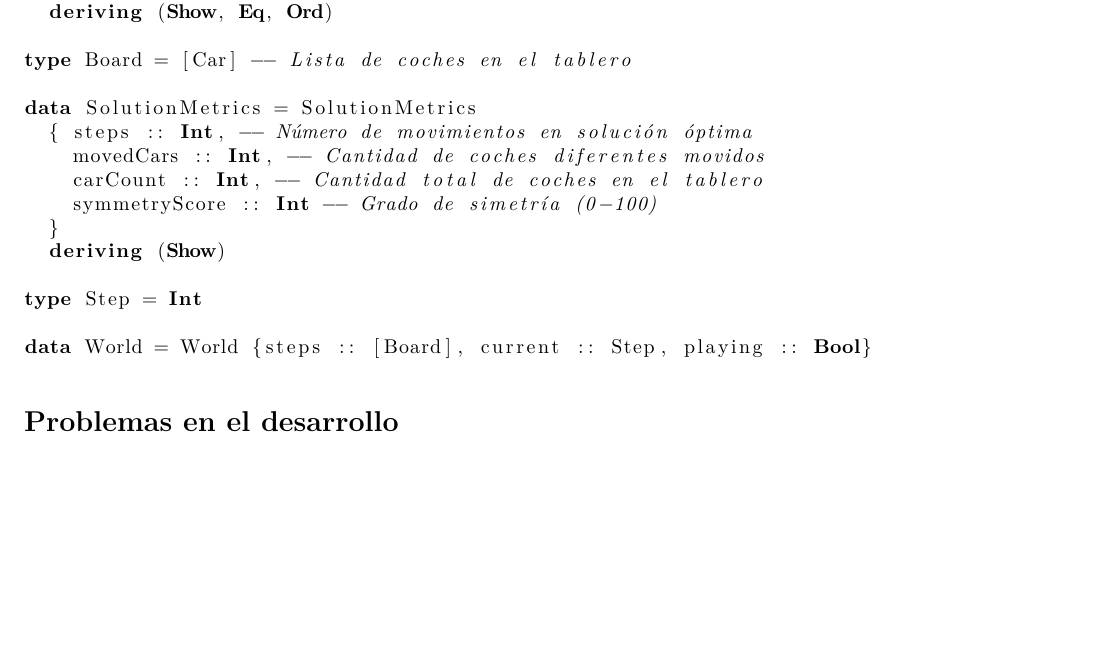
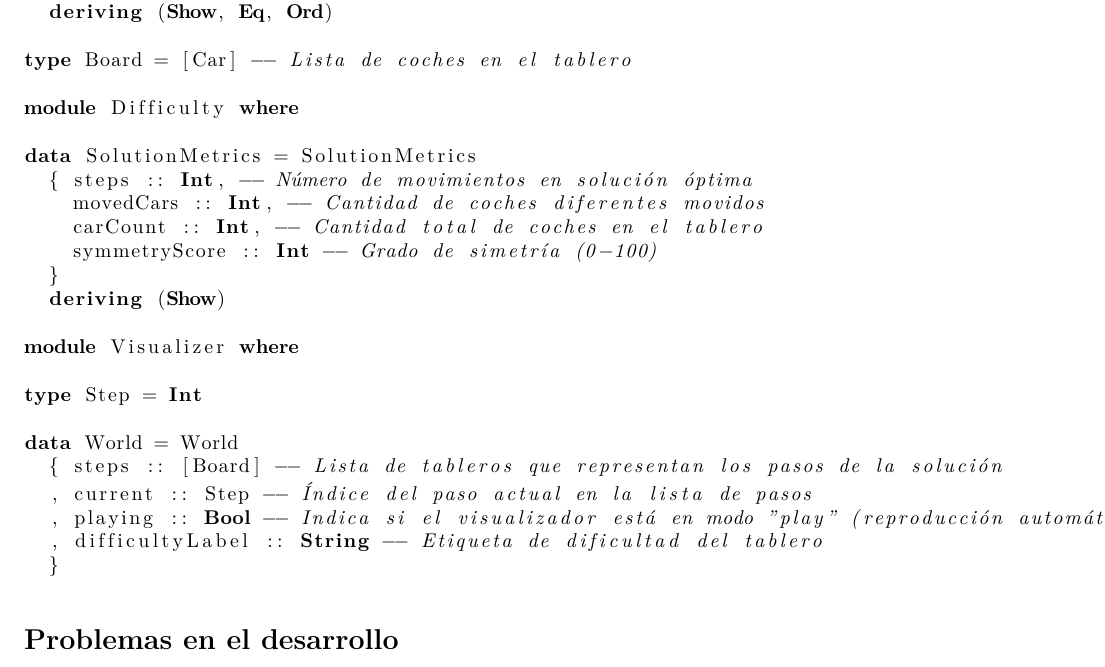
Before and after one commit to carmentoribio/Rush-Hour, a LaTeX document (memoria/Memoria.tex): part of page 3 of 3, cut so that both start at the same text, the shorter picture padded with empty space. Compiled offline with XeLaTeX.

```diff
--- a/memoria/Memoria.tex
+++ b/memoria/Memoria.tex
@@ -108,6 +110,8 @@
 
 type Board = [Car] -- Lista de coches en el tablero
 
+module Difficulty where
+
 data SolutionMetrics = SolutionMetrics
   { steps :: Int, -- Número de movimientos en solución óptima
     movedCars :: Int, -- Cantidad de coches diferentes movidos
@@ -116,9 +120,16 @@
   }
   deriving (Show)
 
+module Visualizer where
+
 type Step = Int
 
-data World = World {steps :: [Board], current :: Step, playing :: Bool}
+data World = World
+  { steps :: [Board] -- Lista de tableros que representan los pasos de la solución
+  , current :: Step -- Índice del paso actual en la lista de pasos
+  , playing :: Bool -- Indica si el visualizador está en modo "play" (reproducción automática)
+  , difficultyLabel :: String -- Etiqueta de dificultad del tablero
+  }
 \end{lstlisting}
 
 \section*{Problemas en el desarrollo}
```
Also changed, not shown: memoria/Memoria.tex (2 more changed lines), 3 other files.
